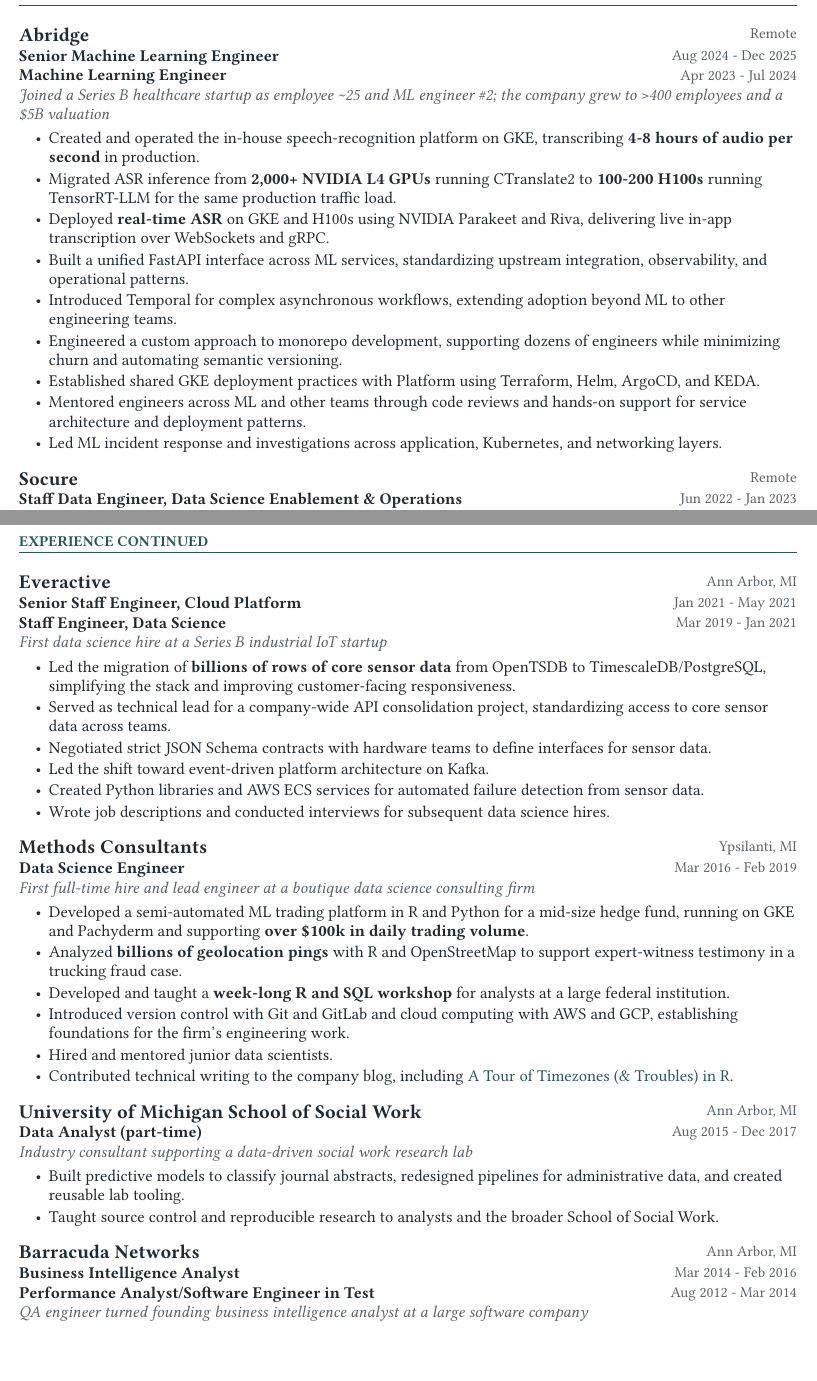
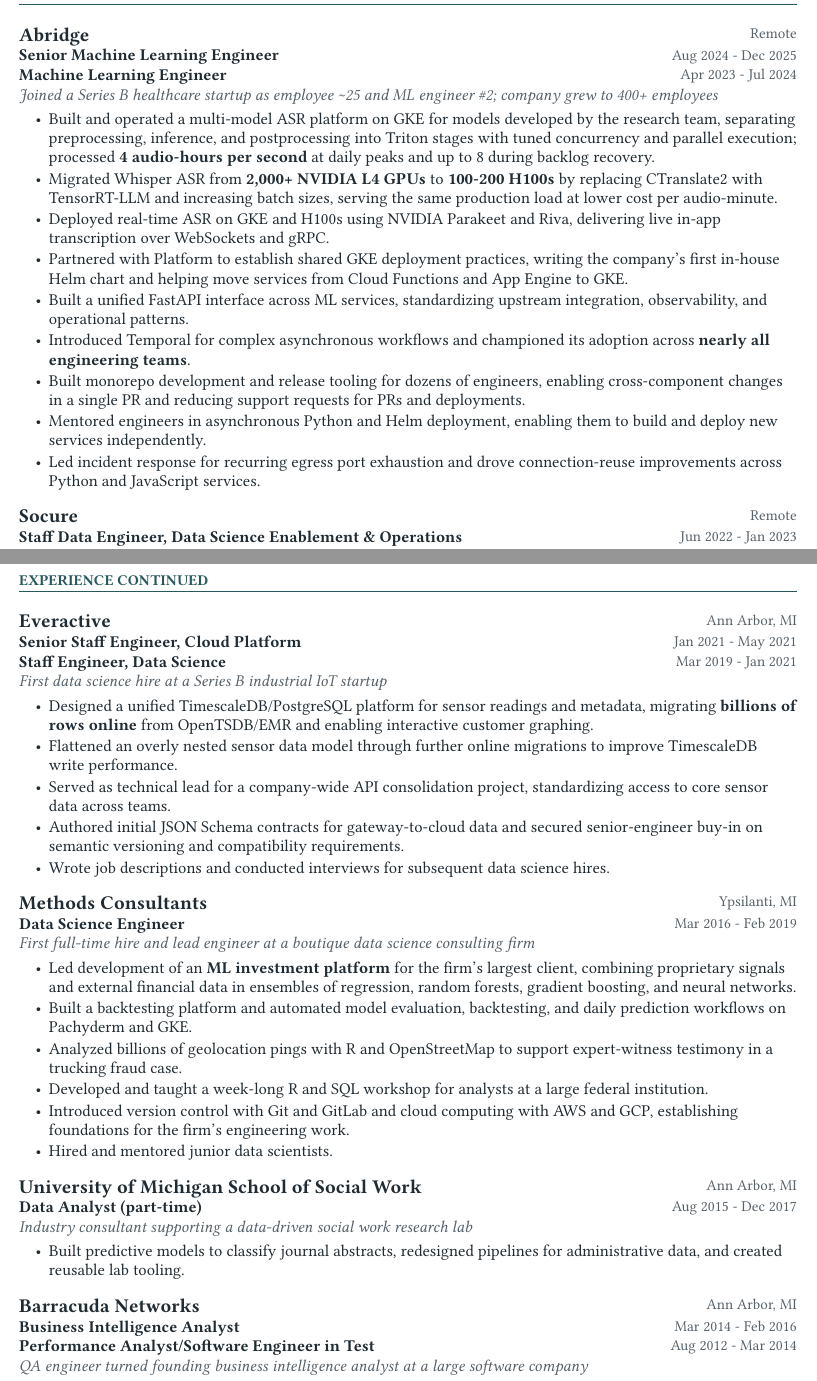
Before and after one commit to ClaytonJY/resume, a Typst document (resume.typ): two parts of pages 1 and 2 of 2, joined at a grey line, cut so that both start at the same text, the shorter picture padded with empty space. Compiled offline with Typst 0.15.

Commit message:
More improvements to content

```diff
--- a/resume.typ
+++ b/resume.typ
@@ -36,25 +34,25 @@
 #employer("Abridge", "Remote")[
   #role("Senior Machine Learning Engineer", "Aug 2024 - Dec 2025")
   #role("Machine Learning Engineer", "Apr 2023 - Jul 2024")
-  #scope[Joined a Series B healthcare startup as employee \~25 and ML engineer \#2; the company grew to >400 employees and a \$5B valuation]
+  #scope[Joined a Series B healthcare startup as employee \~25 and ML engineer \#2; company grew to 400+ employees]
 
-  - Created and operated the in-house speech-recognition platform on GKE, transcribing *4-8 hours of audio per second* in production.
+  - Built and operated a multi-model ASR platform on GKE for models developed by the research team, separating preprocessing, inference, and postprocessing into Triton stages with tuned concurrency and parallel execution; processed *4 audio-hours per second* at daily peaks and up to 8 during backlog recovery.
 
-  - Migrated ASR inference from *2,000+ NVIDIA L4 GPUs* running CTranslate2 to *100-200 H100s* running TensorRT-LLM for the same production traffic load.
+  - Migrated Whisper ASR from *2,000+ NVIDIA L4 GPUs* to *100-200 H100s* by replacing CTranslate2 with TensorRT-LLM and increasing batch sizes, serving the same production load at lower cost per audio-minute.
 
-  - Deployed *real-time ASR* on GKE and H100s using NVIDIA Parakeet and Riva, delivering live in-app transcription over WebSockets and gRPC.
+  - Deployed real-time ASR on GKE and H100s using NVIDIA Parakeet and Riva, delivering live in-app transcription over WebSockets and gRPC.
+
+  - Partnered with Platform to establish shared GKE deployment practices, writing the company's first in-house Helm chart and helping move services from Cloud Functions and App Engine to GKE.
 
   - Built a unified FastAPI interface across ML services, standardizing upstream integration, observability, and operational patterns.
 
-  - Introduced Temporal for complex asynchronous workflows, extending adoption beyond ML to other engineering teams.
+  - Introduced Temporal for complex asynchronous workflows and championed its adoption across *nearly all engineering teams*.
 
-  - Engineered a custom approach to monorepo development, supporting dozens of engineers while minimizing churn and automating semantic versioning.
+  - Built monorepo development and release tooling for dozens of engineers, enabling cross-component changes in a single PR and reducing support requests for PRs and deployments.
 
-  - Established shared GKE deployment practices with Platform using Terraform, Helm, ArgoCD, and KEDA.
+  - Mentored engineers in asynchronous Python and Helm deployment, enabling them to build and deploy new services independently.
 
-  - Mentored engineers across ML and other teams through code reviews and hands-on support for service architecture and deployment patterns.
-
-  - Led ML incident response and investigations across application, Kubernetes, and networking layers.
+  - Led incident response for recurring egress port exhaustion and drove connection-reuse improvements across Python and JavaScript services.
 ]
 
 #employer("Socure", "Remote")[
@@ -84,15 +82,13 @@
   #role("Staff Engineer, Data Science", "Mar 2019 - Jan 2021")
   #scope[First data science hire at a Series B industrial IoT startup]
 
-  - Led the migration of *billions of rows of core sensor data* from OpenTSDB to TimescaleDB/PostgreSQL, simplifying the stack and improving customer-facing responsiveness.
+  - Designed a unified TimescaleDB/PostgreSQL platform for sensor readings and metadata, migrating *billions of rows online* from OpenTSDB/EMR and enabling interactive customer graphing.
+
+  - Flattened an overly nested sensor data model through further online migrations to improve TimescaleDB write performance.
 
   - Served as technical lead for a company-wide API consolidation project, standardizing access to core sensor data across teams.
 
-  - Negotiated strict JSON Schema contracts with hardware teams to define interfaces for sensor data.
-
-  - Led the shift toward event-driven platform architecture on Kafka.
-
-  - Created Python libraries and AWS ECS services for automated failure detection from sensor data.
+  - Authored initial JSON Schema contracts for gateway-to-cloud data and secured senior-engineer buy-in on semantic versioning and compatibility requirements.
 
   - Wrote job descriptions and conducted interviews for subsequent data science hires.
 ]
@@ -101,7 +97,7 @@
   #role("Data Science Engineer", "Mar 2016 - Feb 2019")
   #scope[First full-time hire and lead engineer at a boutique data science consulting firm]
 
-  - Developed a semi-automated ML trading platform in R and Python for a mid-size hedge fund, running on GKE and Pachyderm and supporting *over \$100k in daily trading volume*.
+  - Led development of an *ML investment platform* for the firm's largest client, combining proprietary signals and external financial data in ensembles of regression, random forests, gradient boosting, and neural networks.
 
-  - Analyzed *billions of geolocation pings* with R and OpenStreetMap to support expert-witness testimony in a trucking fraud case.
+  - Built a backtesting platform and automated model evaluation, backtesting, and daily prediction workflows on Pachyderm and GKE.
 
@@ -114,4 +111,3 @@
-  - Contributed technical writing to the company blog, including #link("https://www.r-bloggers.com/2018/07/a-tour-of-timezones-troubles-in-r/")[A Tour of Timezones (& Troubles) in R].
 ]
 
 #employer("University of Michigan School of Social Work", "Ann Arbor, MI")[
@@ -119,8 +115,6 @@
   #scope[Industry consultant supporting a data-driven social work research lab]
 
   - Built predictive models to classify journal abstracts, redesigned pipelines for administrative data, and created reusable lab tooling.
-
-  - Taught source control and reproducible research to analysts and the broader School of Social Work.
 ]
 
 #employer("Barracuda Networks", "Ann Arbor, MI")[
```
Also changed, not shown: claytonjy-resume.pdf, resume.typ (32 more changed lines).
